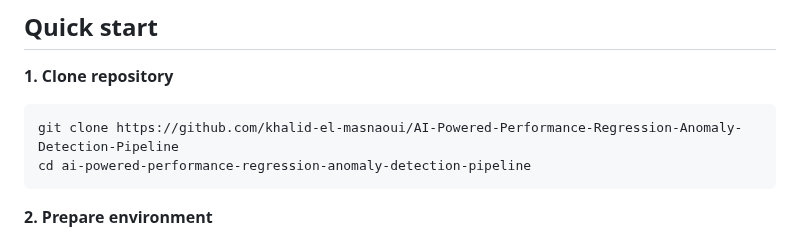
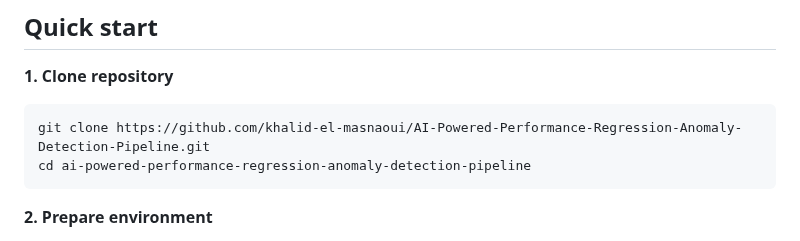
Before and after one commit to khalid-el-masnaoui/AI-Powered-Performance-Regression-Anomaly-Detection-Pipeline, a Markdown page: README.md, the part around the change. GitHub-like rendering.

````diff
--- a/README.md
+++ b/README.md
@@ -94,7 +94,7 @@ Optional:
 **1. Clone repository**
 
 ```bash
-git clone https://github.com/khalid-el-masnaoui/AI-Powered-Performance-Regression-Anomaly-Detection-Pipeline
+git clone https://github.com/khalid-el-masnaoui/AI-Powered-Performance-Regression-Anomaly-Detection-Pipeline.git
 cd ai-powered-performance-regression-anomaly-detection-pipeline
 ```
 
````
